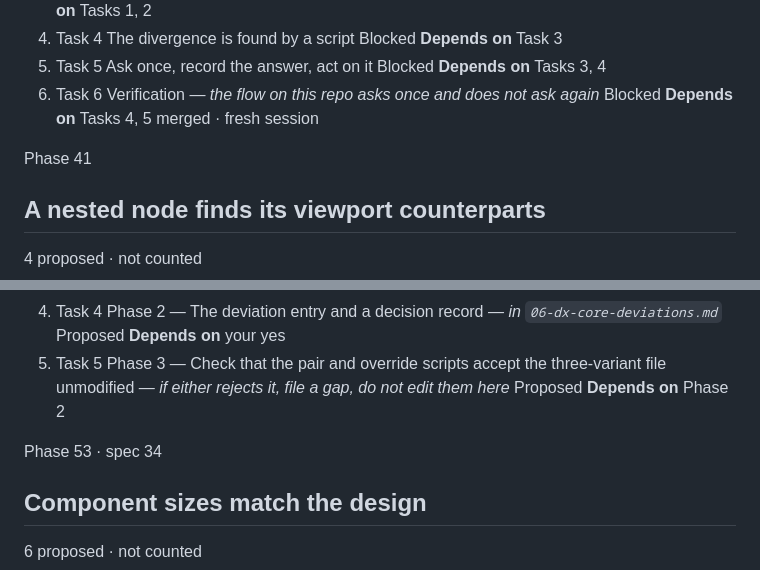
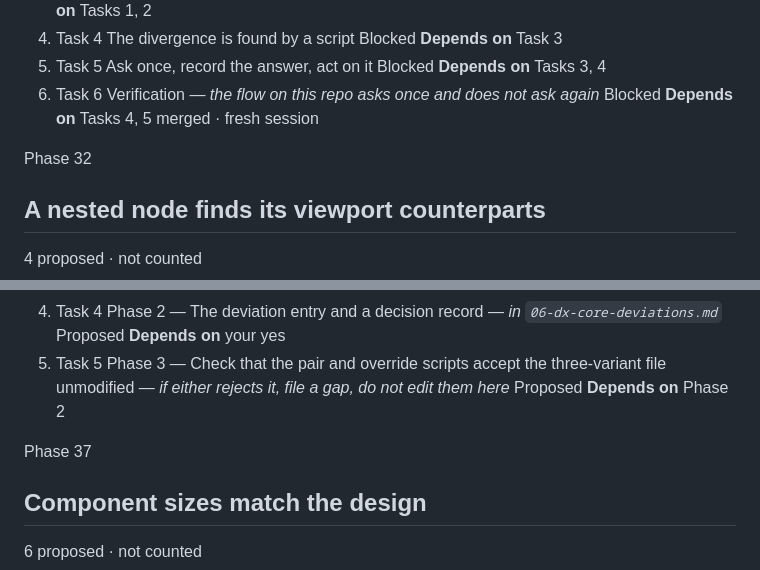
Before and after one commit to agenticdraft-org/eds-agentic-demo, a Markdown page: docs/remaining-build-work.md, 2 parts joined by grey strips. Drawn GitHub-style.

```diff
--- a/docs/remaining-build-work.md
+++ b/docs/remaining-build-work.md
@@ -91,8 +88,7 @@ G502, scheduled 2026-09-30 as the next task. In this repo `--text-link: #000` ha
 5.  Task 5 Ask once, record the answer, act on it Blocked **Depends on** Tasks 3, 4
 6.  Task 6 Verification *— the flow on this repo asks once and does not ask again* Blocked **Depends on** Tasks 4, 5 merged · fresh session
 
-Phase 41
-
+Phase 32
 ## A nested node finds its viewport counterparts
 
 4 proposed · not counted
@@ -132,8 +126,7 @@ Proposed 2026-10-12 (`33-extract-multi-viewport-spec.md`, local). Several explic
 4.  Task 4 Phase 2 — The deviation entry and a decision record *— in `06-dx-core-deviations.md`* Proposed **Depends on** your yes
 5.  Task 5 Phase 3 — Check that the pair and override scripts accept the three-variant file unmodified *— if either rejects it, file a gap, do not edit them here* Proposed **Depends on** Phase 2
 
-Phase 53 · spec 34
-
+Phase 37
 ## Component sizes match the design
 
 6 proposed · not counted
```
Also changed, not shown: other parts of docs/remaining-build-work.md (+10 -20 lines).
